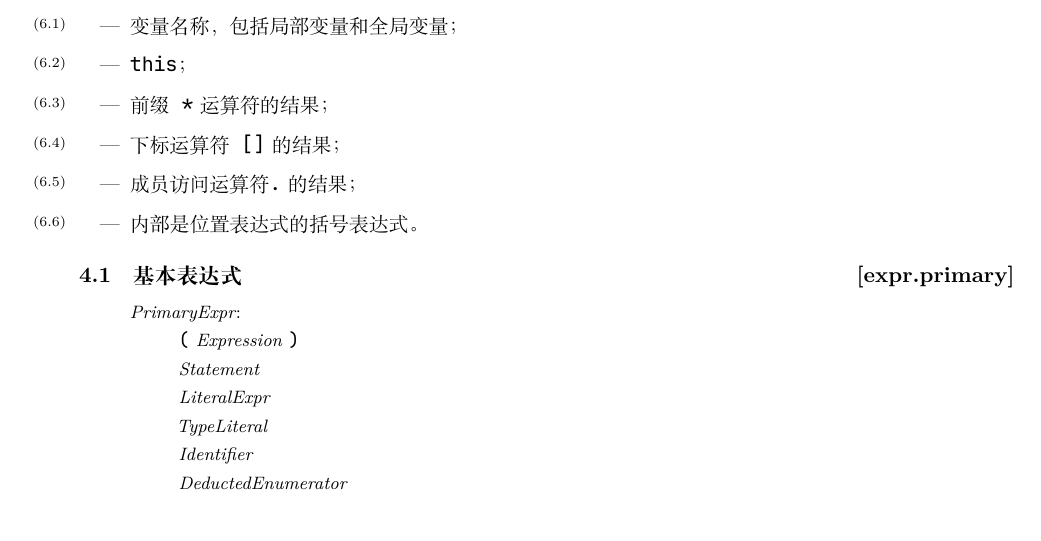
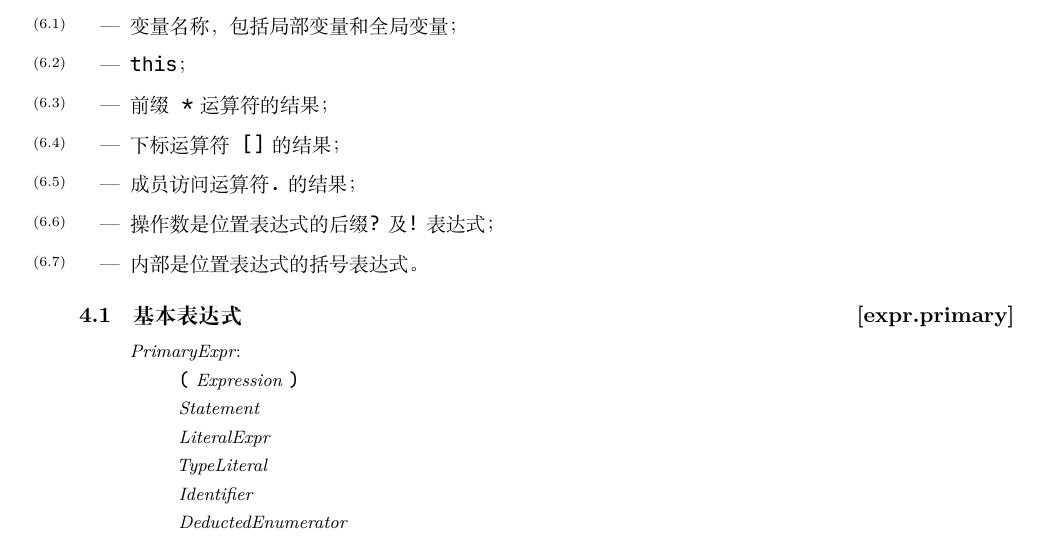
Before and after one commit to Sunchy321/x-docs, a LaTeX book (x.tex, which reads expression.tex): part of page 29 of 102, cut so that both start at the same text. Compiled offline with XeLaTeX.

Commit message:
feat: misc

```diff
--- a/expression.tex
+++ b/expression.tex
@@ -50,6 +50,7 @@
     \item 前缀\tcode{*}运算符的结果；
     \item 下标运算符\tcode{[]}的结果；
     \item 成员访问运算符\tcode{.}的结果；
+    \item 操作数是位置表达式的后缀\tcode{?}及\tcode{!}表达式；
     \item 内部是位置表达式的括号表达式。
 \end{itemize}
 
```
Also changed, not shown: x.pdf.
